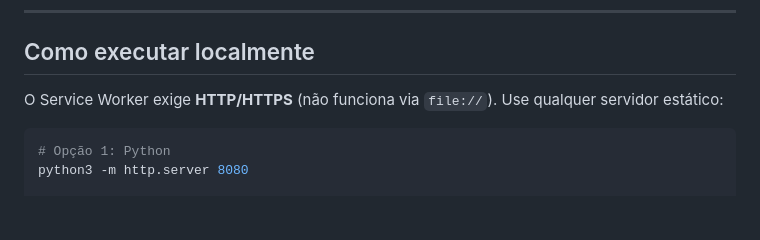
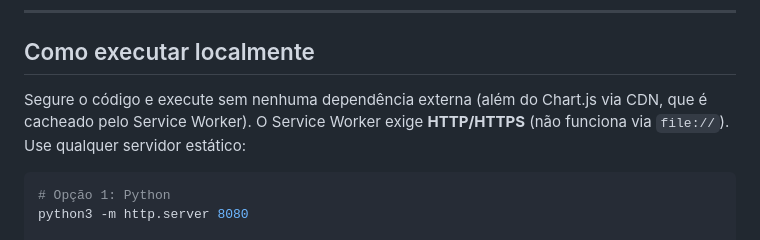
Before and after one commit to andrejoaolopes1979-svg/lista-de-compras, a Markdown page: README.md, the part around the change. Drawn GitHub-style; blank space fills up the shorter version.

Commit message:
docs: esclarece dependências e execução local

````diff
--- a/README.md
+++ b/README.md
@@ -93,8 +93,9 @@ Lista de Compras/
 
 ## Como executar localmente
 
-O Service Worker exige **HTTP/HTTPS** (não funciona via `file://`). Use qualquer
-servidor estático:
+Segure o código e execute sem nenhuma dependência externa (além do Chart.js via CDN,
+que é cacheado pelo Service Worker). O Service Worker exige **HTTP/HTTPS**
+(não funciona via `file://`). Use qualquer servidor estático:
 
 ```bash
 # Opção 1: Python
````
